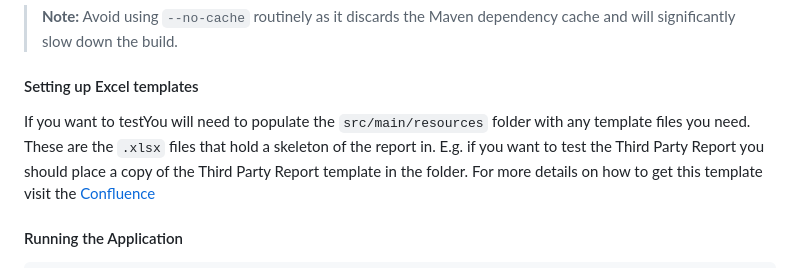
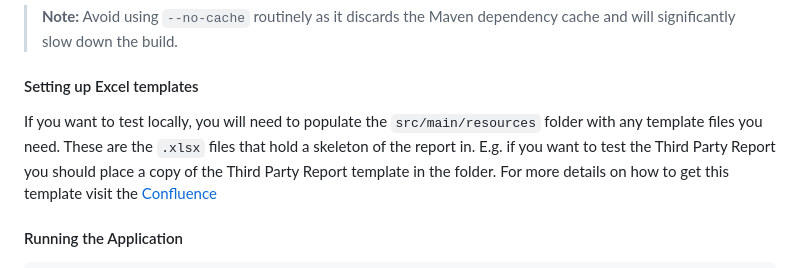
Before and after one commit to ministryofjustice/payforlegalaid, a Markdown page: README.md, the part around one of its changes. Rendered like a GitHub page.

```diff
--- a/README.md
+++ b/README.md
@@ -100,7 +100,7 @@ docker compose build --no-cache
 > **Note:** Avoid using `--no-cache` routinely as it discards the Maven dependency cache and will significantly slow down the build.
 
 #### Setting up Excel templates
-If you want to testYou will need to populate the `src/main/resources` folder with any template files you need. These are the `.xlsx` files that
+If you want to test locally, you will need to populate the `src/main/resources` folder with any template files you need. These are the `.xlsx` files that
 hold a skeleton of the report in. E.g. if you want to test the Third Party Report you should place a copy of the Third Party Report template in the folder.
 For more details on how to get this template visit the [Confluence](https://dsdmoj.atlassian.net/wiki/spaces/LPF/pages/5803409516/How+to+create+a+template#How-do-I-get-a-template-to-use-on-my-local-system)
 
```
Also changed, not shown: other parts of README.md (+1 -1 lines).
